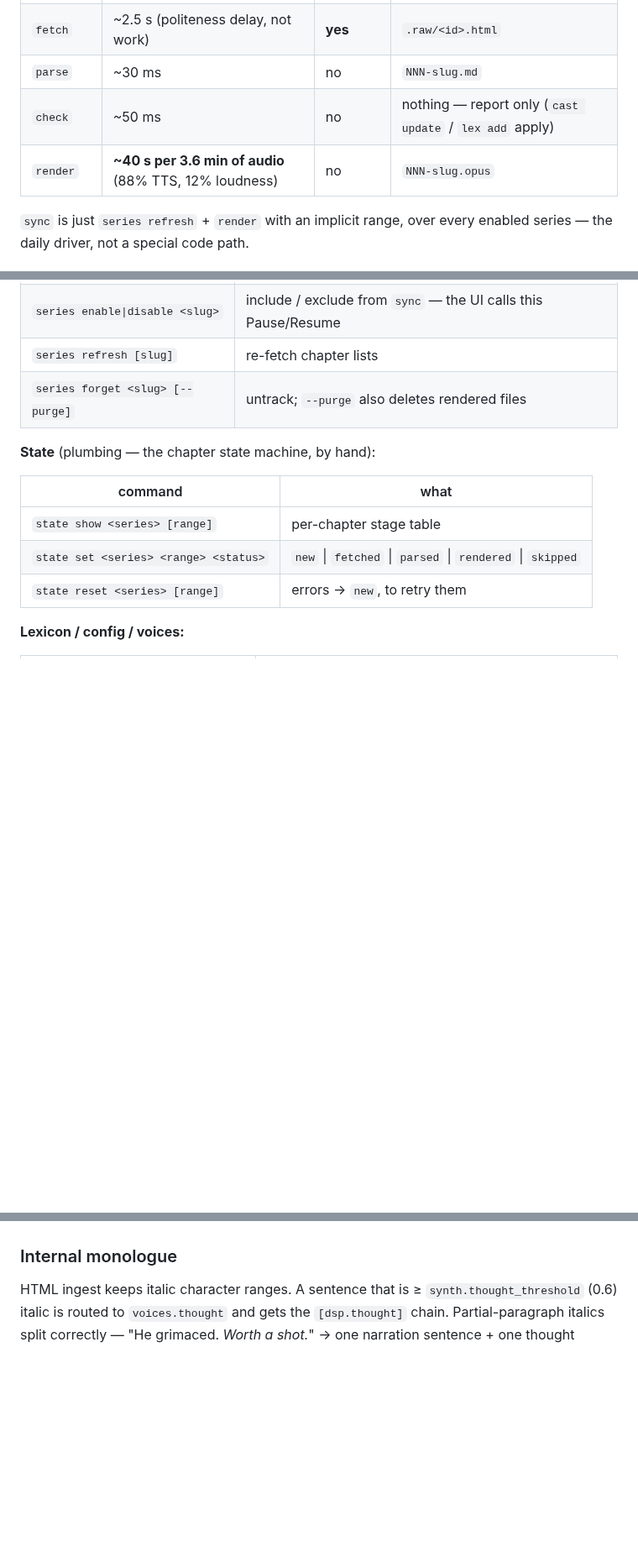
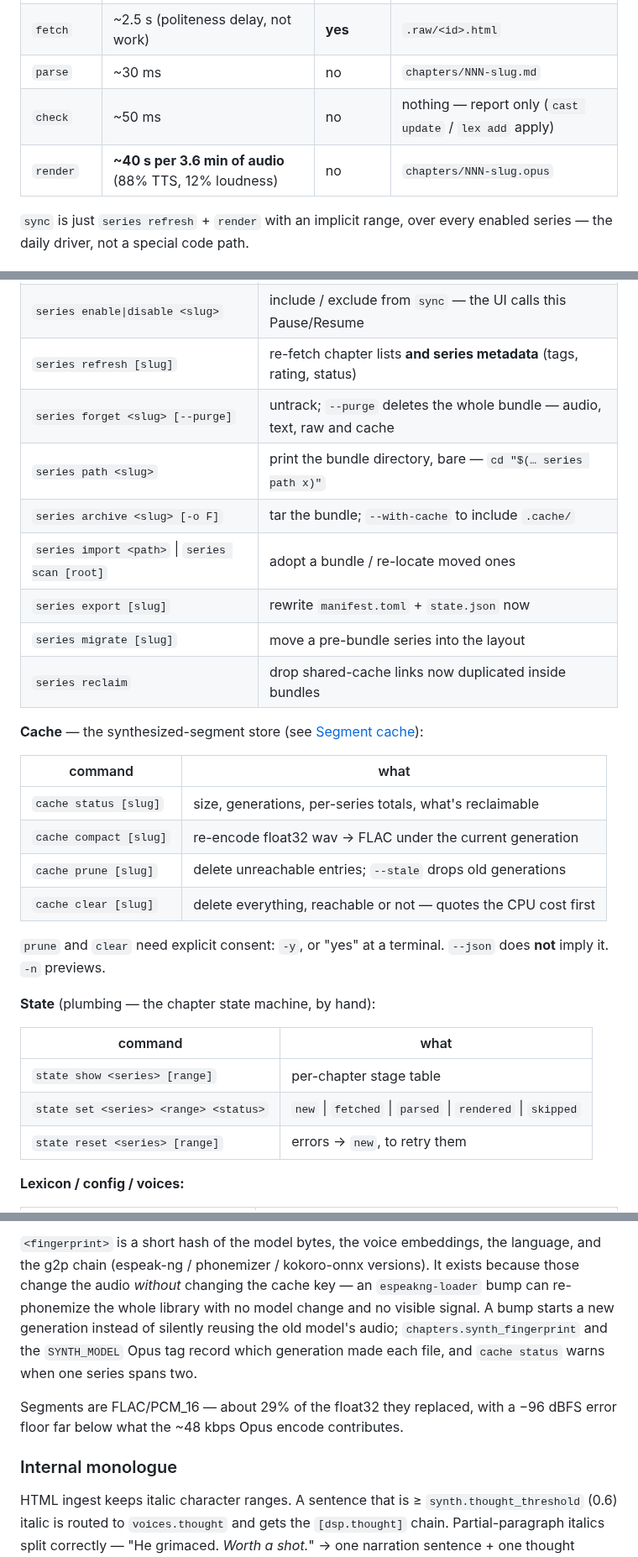
Before and after one commit to jrobrien/webnovel-audio, a Markdown page: README.md, 3 parts joined by grey strips. Shown at 84% size. Drawn GitHub-style; blank space fills up the shorter version.

```diff
--- a/README.md
+++ b/README.md
@@ -99,9 +99,9 @@ flowchart TD
 |---|---|---|---|
 | `series add` | one page | yes | DB rows |
 | `fetch` | ~2.5 s (politeness delay, not work) | **yes** | `.raw/<id>.html` |
-| `parse` | ~30 ms | no | `NNN-slug.md` |
+| `parse` | ~30 ms | no | `chapters/NNN-slug.md` |
 | `check` | ~50 ms | no | nothing — report only (`cast update` / `lex add` apply) |
-| `render` | **~40 s per 3.6 min of audio** (88% TTS, 12% loudness) | no | `NNN-slug.opus` |
+| `render` | **~40 s per 3.6 min of audio** (88% TTS, 12% loudness) | no | `chapters/NNN-slug.opus` |
 
 `sync` is just `series refresh` + `render` with an implicit range, over every
 enabled series — the daily driver, not a special code path.
@@ -150,8 +150,26 @@ them first.
 | `series list` | dashboard: per-stage counts, what's next, errors |
 | `series show <slug>` | one series in detail |
 | `series enable\|disable <slug>` | include / exclude from `sync` — the UI calls this Pause/Resume |
-| `series refresh [slug]` | re-fetch chapter lists |
-| `series forget <slug> [--purge]` | untrack; `--purge` also deletes rendered files |
+| `series refresh [slug]` | re-fetch chapter lists **and series metadata** (tags, rating, status) |
+| `series forget <slug> [--purge]` | untrack; `--purge` deletes the whole bundle — audio, text, raw and cache |
+| `series path <slug>` | print the bundle directory, bare — `cd "$(… series path x)"` |
+| `series archive <slug> [-o F]` | tar the bundle; `--with-cache` to include `.cache/` |
+| `series import <path>` \| `series scan [root]` | adopt a bundle / re-locate moved ones |
+| `series export [slug]` | rewrite `manifest.toml` + `state.json` now |
+| `series migrate [slug]` | move a pre-bundle series into the layout |
+| `series reclaim` | drop shared-cache links now duplicated inside bundles |
+
+**Cache** — the synthesized-segment store (see [Segment cache](#segment-cache)):
+
+| command | what |
+|---|---|
+| `cache status [slug]` | size, generations, per-series totals, what's reclaimable |
+| `cache compact [slug]` | re-encode float32 wav → FLAC under the current generation |
+| `cache prune [slug]` | delete unreachable entries; `--stale` drops old generations |
+| `cache clear [slug]` | delete everything, reachable or not — quotes the CPU cost first |
+
+`prune` and `clear` need explicit consent: `-y`, or "yes" at a terminal.
+`--json` does **not** imply it. `-n` previews.
 
 **State** (plumbing — the chapter state machine, by hand):
 
@@ -346,3 +410,14 @@ Per-series overrides: drop `data/series/<slug>.toml` (any `config.toml` section)
+`<fingerprint>` is a short hash of the model bytes, the voice embeddings, the
+language, and the g2p chain (espeak-ng / phonemizer / kokoro-onnx versions). It
+exists because those change the audio *without* changing the cache key — an
+`espeakng-loader` bump can re-phonemize the whole library with no model change
+and no visible signal. A bump starts a new generation instead of silently
+reusing the old model's audio; `chapters.synth_fingerprint` and the
+`SYNTH_MODEL` Opus tag record which generation made each file, and
+`cache status` warns when one series spans two.
+
+Segments are FLAC/PCM_16 — about 29% of the float32 they replaced, with a
+−96 dBFS error floor far below what the ~48 kbps Opus encode contributes.
 
 ### Internal monologue
 
```
Also changed, not shown: other parts of README.md (+91 -28 lines), data/lexicons/README.md (+5 -1 lines), data/series/README.md (+9 -3 lines), docs/img/ui.png (added), 1 other file.
